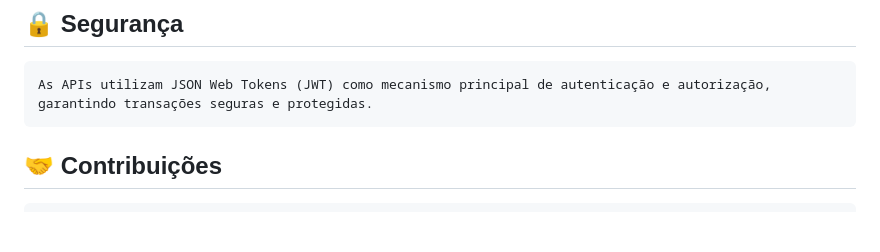
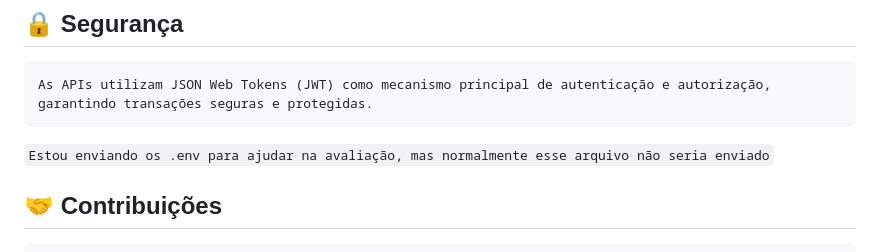
Before and after one commit to viniciuscgp/sprint3_front, a Markdown page: readme.md, the part around the change printed below. Rendered like a GitHub page; blank space fills up the shorter version.

Commit message:
-Atualizacao do readme.md

```diff
--- a/readme.md
+++ b/readme.md
@@ -82,6 +82,8 @@ O projeto está organizado em três APIs backend e uma interface frontend:
 
     As APIs utilizam JSON Web Tokens (JWT) como mecanismo principal de autenticação e autorização, garantindo transações seguras e protegidas.
 
+``Estou enviando os .env para ajudar na avaliação, mas normalmente esse arquivo não seria enviado``
+
 ## 🤝 Contribuições
 
     Contribuições são bem-vindas!
```
Also changed, not shown: other parts of readme.md (+1 -1 lines).
